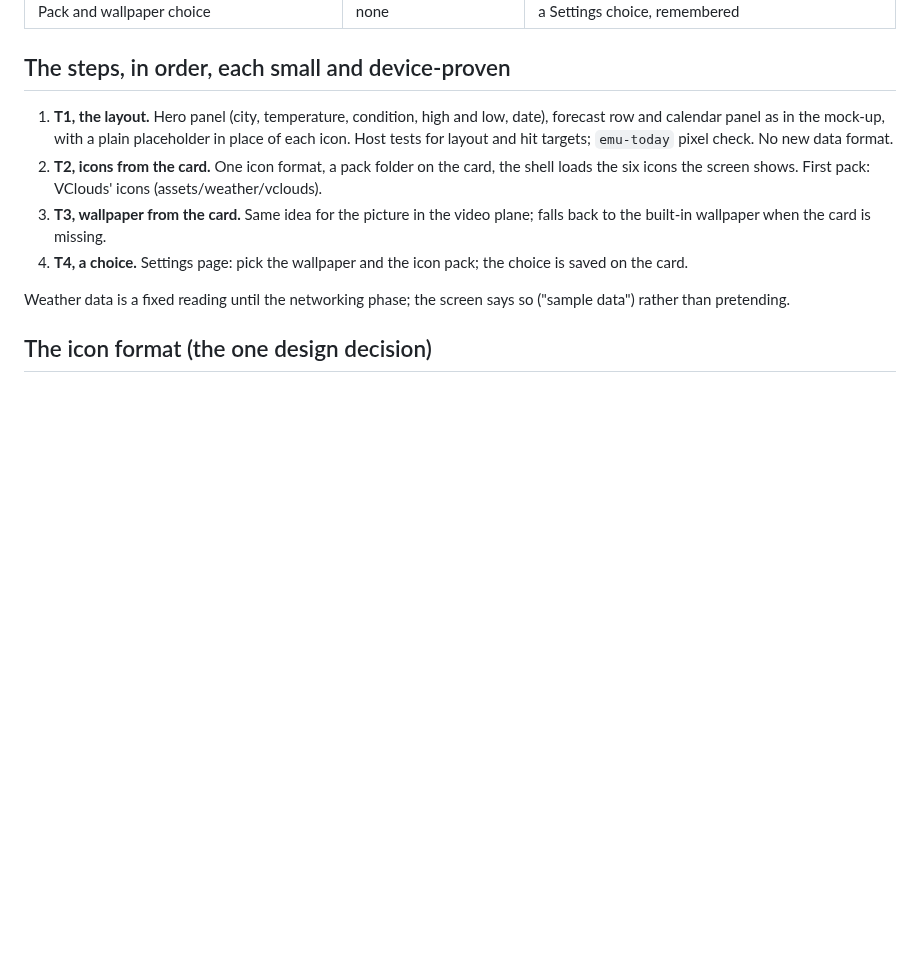
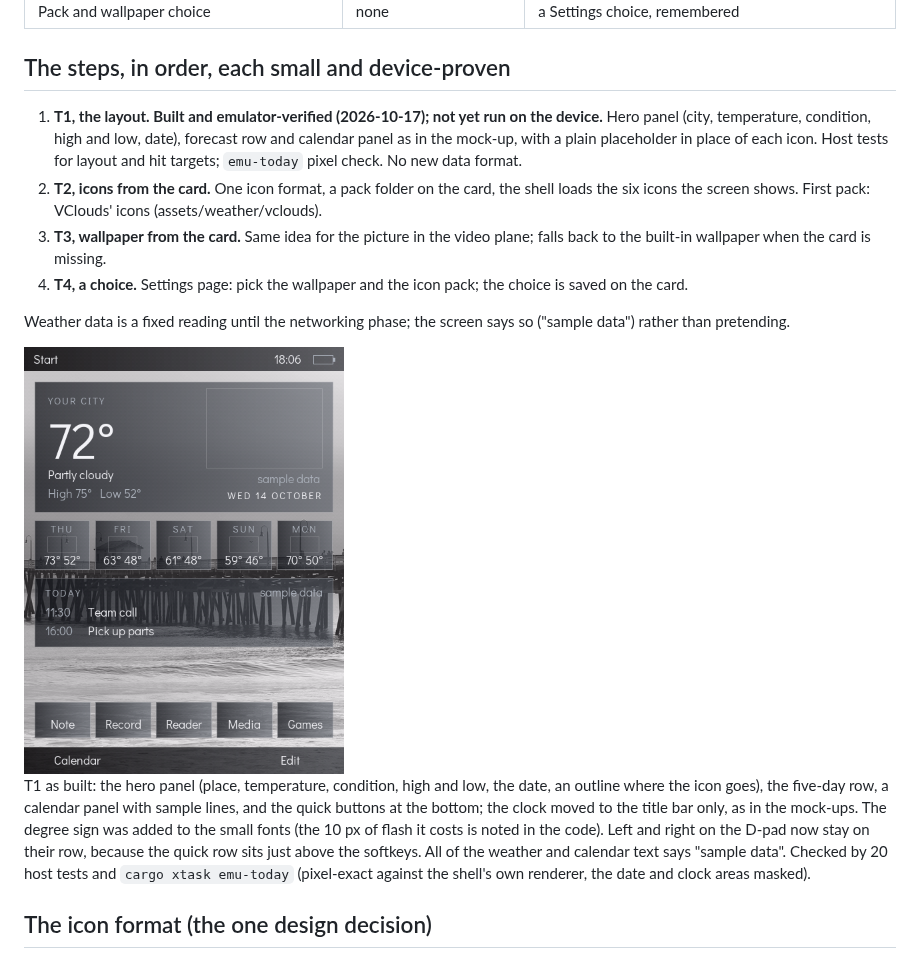
Before and after one commit to Drakey83/retropane-os, a Markdown page: docs/design/today-screen-plan.md, the part around the change. GitHub-like rendering; pictures changed too: docs/img/emulator-today-t1.png (added); blank space fills up the shorter version.

```diff
--- a/docs/design/today-screen-plan.md
+++ b/docs/design/today-screen-plan.md
@@ -24,7 +24,7 @@ the video plane. It is the right frame; it lacks the weather look.
 
 ## The steps, in order, each small and device-proven
 
-1. **T1, the layout.** Hero panel (city, temperature, condition, high and low,
+1. **T1, the layout. Built and emulator-verified (2026-10-17); not yet run on the device.** Hero panel (city, temperature, condition, high and low,
    date), forecast row and calendar panel as in the mock-up, with a plain
    placeholder in place of each icon. Host tests for layout and hit targets;
    `emu-today` pixel check. No new data format.
@@ -37,6 +37,18 @@ the video plane. It is the right frame; it lacks the weather look.
 
 Weather data is a fixed reading until the networking phase; the screen says
 so ("sample data") rather than pretending.
+
+<img src="../img/emulator-today-t1.png" width="320" alt="The Today screen after T1 in the emulator: the weather hero, a five-day row, today's calendar, the quick buttons and the softkeys, with outlines where the icons will go">
+
+T1 as built: the hero panel (place, temperature, condition, high and low, the
+date, an outline where the icon goes), the five-day row, a calendar panel with
+sample lines, and the quick buttons at the bottom; the clock moved to the title
+bar only, as in the mock-ups. The degree sign was added to the small fonts (the
+10 px of flash it costs is noted in the code). Left and right on the D-pad now
+stay on their row, because the quick row sits just above the softkeys. All of
+the weather and calendar text says "sample data". Checked by 20 host tests and
+`cargo xtask emu-today` (pixel-exact against the shell's own renderer, the
+date and clock areas masked).
 
 ## The icon format (the one design decision)
 
```
Also changed, not shown: 6 other files.
